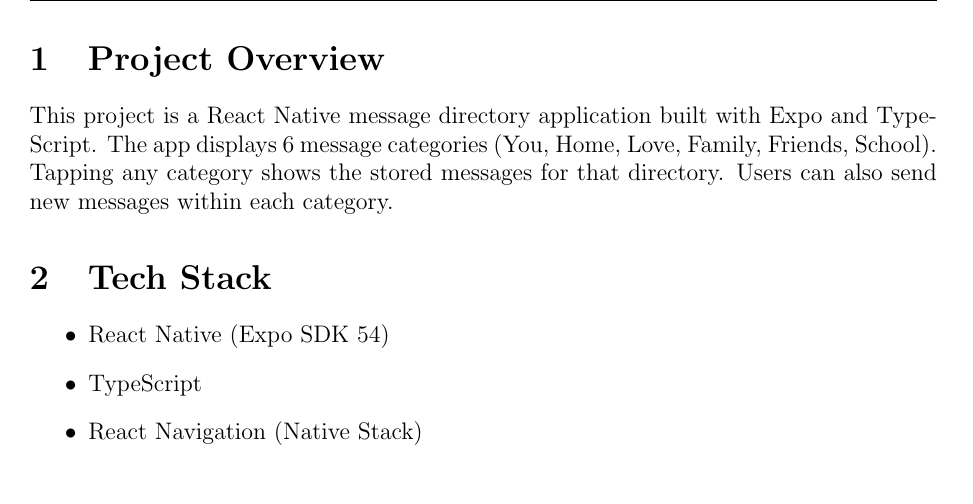
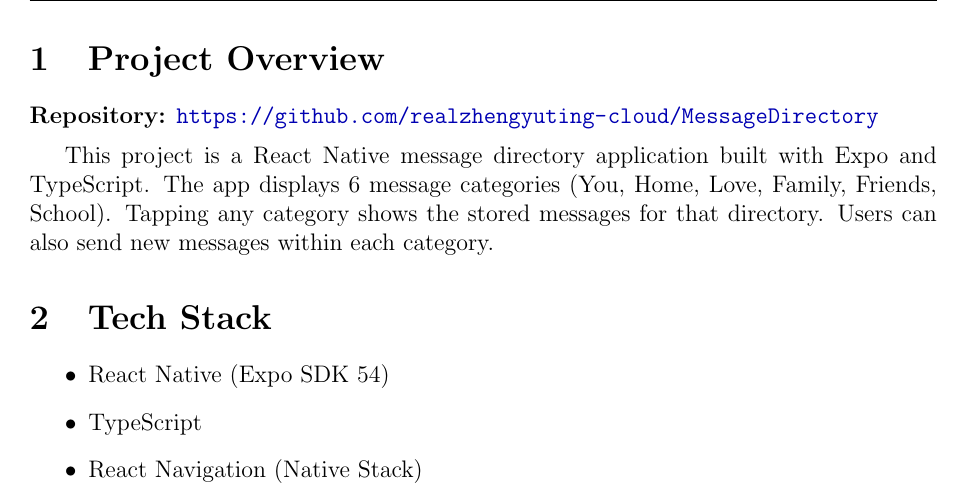
Before and after one commit to realzhengyuting-cloud/MessageDirectory, a LaTeX document (README.tex): part of page 2 of 8, cut so that both start at the same text. Compiled offline with pdfLaTeX.

Commit message:
add GitHub repository link to LaTeX documentation

```diff
--- a/README.tex
+++ b/README.tex
@@ -52,6 +52,10 @@
 
 % ============================================================
 \section{Project Overview}
+
+\textbf{Repository:} \url{https://github.com/realzhengyuting-cloud/MessageDirectory}
+
+\vspace{0.5em}
 
 This project is a React Native message directory application built with Expo and TypeScript. The app displays 6 message categories (You, Home, Love, Family, Friends, School). Tapping any category shows the stored messages for that directory. Users can also send new messages within each category.
 
```
Also changed, not shown: README.pdf.
